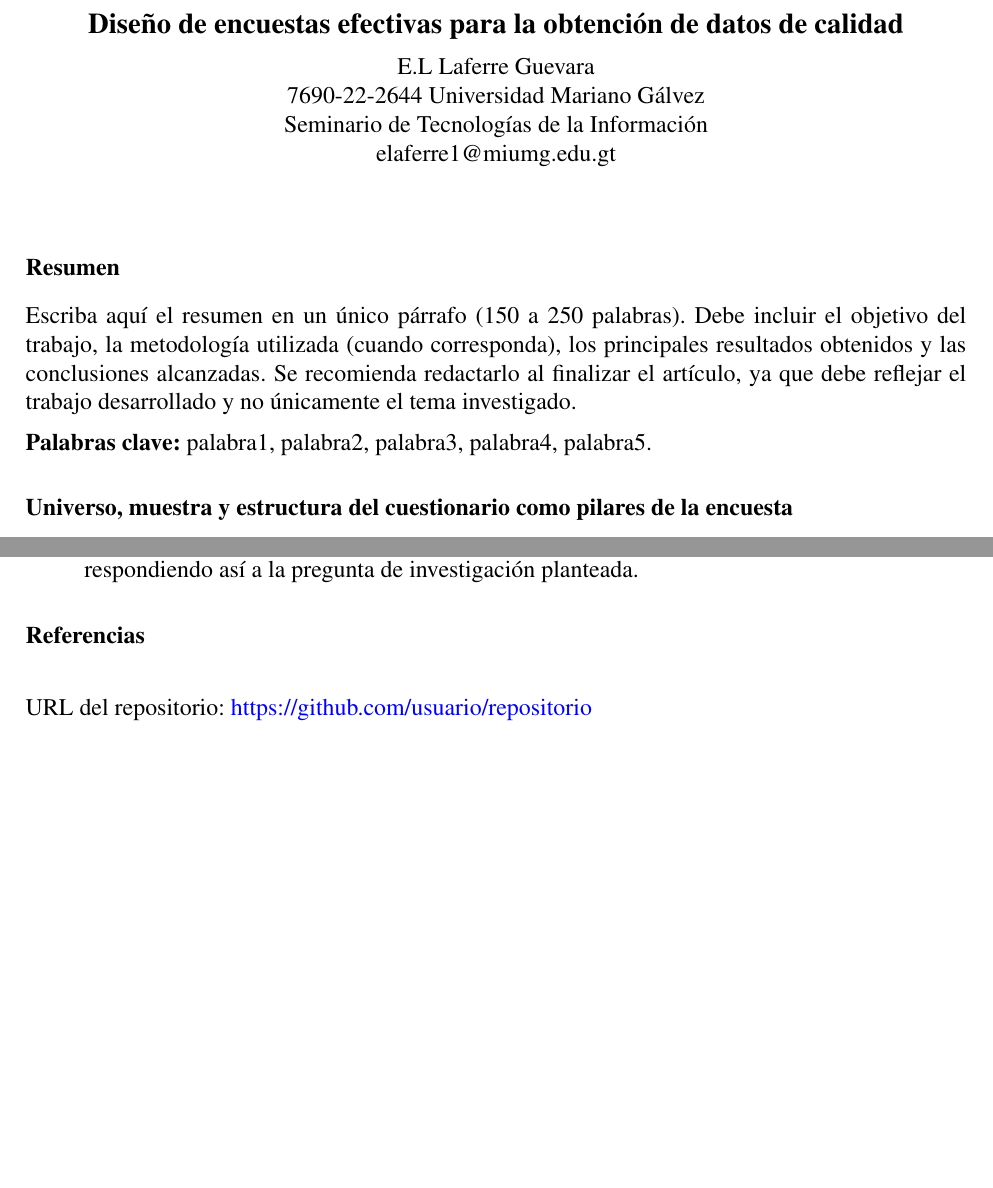
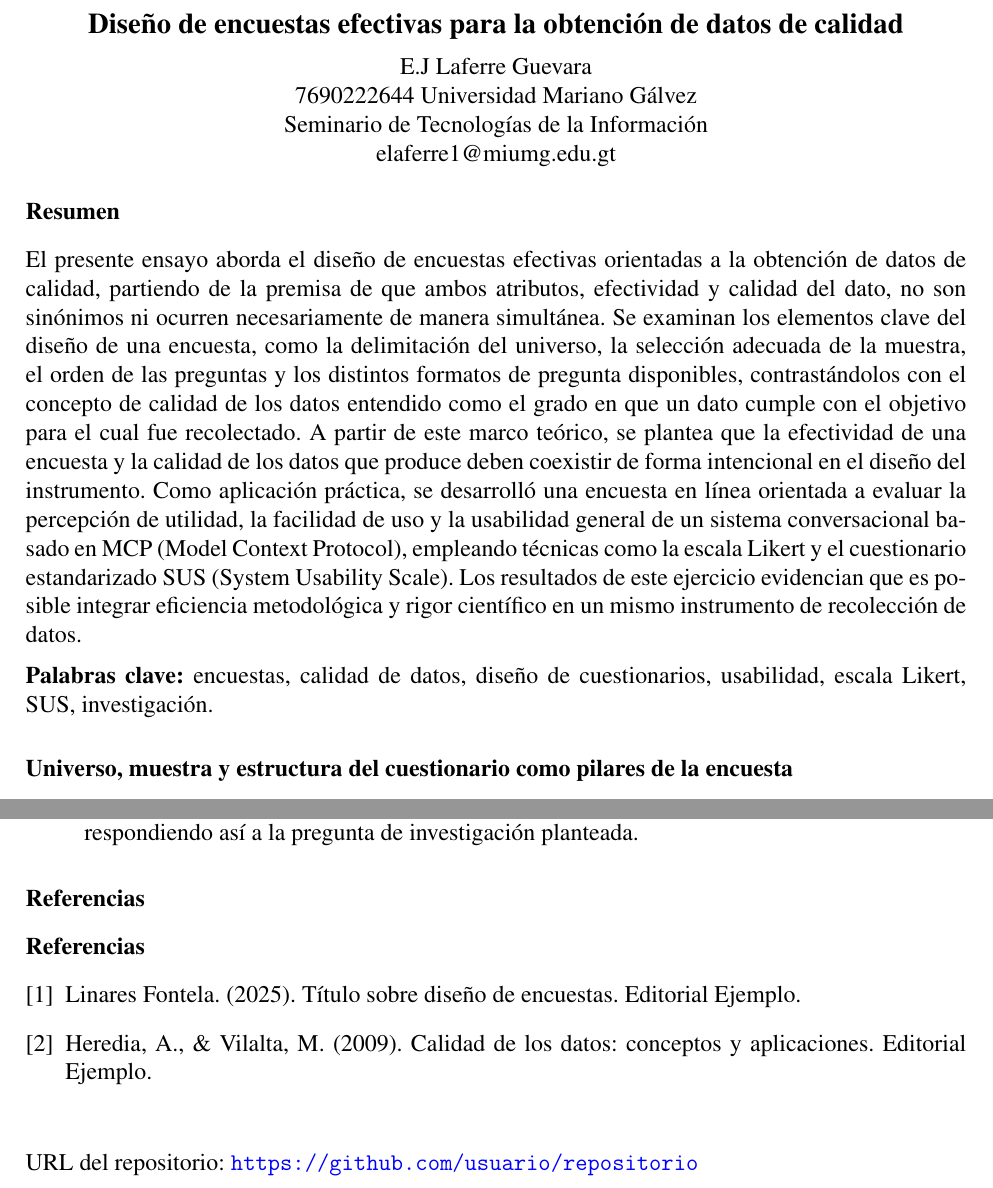
Before and after one commit to estiven-lg/seminario-de-tecnologias-de-informacion-22026-7690-047-A, a LaTeX document (Foro-academico-1/encuestas_de_calidad.tex): two parts of pages 1 and 4 of 4, joined at a grey line, cut so that both start at the same text, the shorter picture padded with empty space. Compiled offline with pdfLaTeX.

Commit message:
Enhance survey document by refining content, improving structure, and adding citations for data quality and survey effectiveness

```diff
--- a/Foro-academico-1/encuestas_de_calidad.tex
+++ b/Foro-academico-1/encuestas_de_calidad.tex
@@ -6,8 +6,9 @@
 \usepackage[spanish]{babel}
 \usepackage{csquotes}
 \usepackage{hyperref}
+\usepackage{cite}
+\usepackage{titlesec}            % control de formato de subtítulos
 \spanishdecimal{.}
-
 % ===================== FUENTE =====================
 \usepackage{mathptmx}
 
@@ -57,23 +51,19 @@
 % ===================== TÍTULO =====================
 \begin{center}
     {\bfseries\large Diseño de encuestas efectivas para la obtención de datos de calidad} \\[0.5em]
-    {\normalsize E.L Laferre Guevara} \\
-    {\normalsize 7690-22-2644 Universidad Mariano Gálvez} \\
+    {\normalsize E.J Laferre Guevara} \\
+    {\normalsize 7690\-22\-2644 Universidad Mariano Gálvez} \\
     {\normalsize Seminario de Tecnologías de la Información} \\
     {\normalsize elaferre1@miumg.edu.gt}
 \end{center}
 
-\vspace{1em}
 
 % ===================== RESUMEN =====================
 \section*{Resumen}
-Escriba aquí el resumen en un único párrafo (150 a 250 palabras). Debe incluir el objetivo
-del trabajo, la metodología utilizada (cuando corresponda), los principales resultados
-obtenidos y las conclusiones alcanzadas. Se recomienda redactarlo al finalizar el artículo,
-ya que debe reflejar el trabajo desarrollado y no únicamente el tema investigado.
+El presente ensayo aborda el diseño de encuestas efectivas orientadas a la obtención de datos de calidad, partiendo de la premisa de que ambos atributos, efectividad y calidad del dato, no son sinónimos ni ocurren necesariamente de manera simultánea. Se examinan los elementos clave del diseño de una encuesta, como la delimitación del universo, la selección adecuada de la muestra, el orden de las preguntas y los distintos formatos de pregunta disponibles, contrastándolos con el concepto de calidad de los datos entendido como el grado en que un dato cumple con el objetivo para el cual fue recolectado. A partir de este marco teórico, se plantea que la efectividad de una encuesta y la calidad de los datos que produce deben coexistir de forma intencional en el diseño del instrumento. Como aplicación práctica, se desarrolló una encuesta en línea orientada a evaluar la percepción de utilidad, la facilidad de uso y la usabilidad general de un sistema conversacional basado en MCP (Model Context Protocol), empleando técnicas como la escala Likert y el cuestionario estandarizado SUS (System Usability Scale). Los resultados de este ejercicio evidencian que es posible integrar eficiencia metodológica y rigor científico en un mismo instrumento de recolección de datos.
 
 % ===================== PALABRAS CLAVE =====================
-\noindent\textbf{Palabras clave:} palabra1, palabra2, palabra3, palabra4, palabra5.
+\noindent\textbf{Palabras clave:} encuestas, calidad de datos, diseño de cuestionarios, usabilidad, escala Likert, SUS, investigación.
 
 % ===================== DESARROLLO DEL TEMA =====================
 \section*{Universo, muestra y estructura del cuestionario como pilares de la encuesta}
@@ -135,7 +126,11 @@ A lo largo de esta investigación se identificó que la efectividad de una encue
 
 % ===================== REFERENCIAS =====================
 \section*{Referencias}
-\printbibliography[heading=none]
+\begin{thebibliography}{9}
+\bibitem{linares2025} Linares Fontela. (2025). Título sobre diseño de encuestas. Editorial Ejemplo.
+
+\bibitem{heredia2009} Heredia, A., \& Vilalta, M. (2009). Calidad de los datos: conceptos y aplicaciones. Editorial Ejemplo.
+\end{thebibliography}
 
 \vspace{1em}
 \noindent URL del repositorio: \url{https://github.com/usuario/repositorio}
```
Also changed, not shown: Foro-academico-1/encuestas_de_calidad.tex (34 more changed lines).
